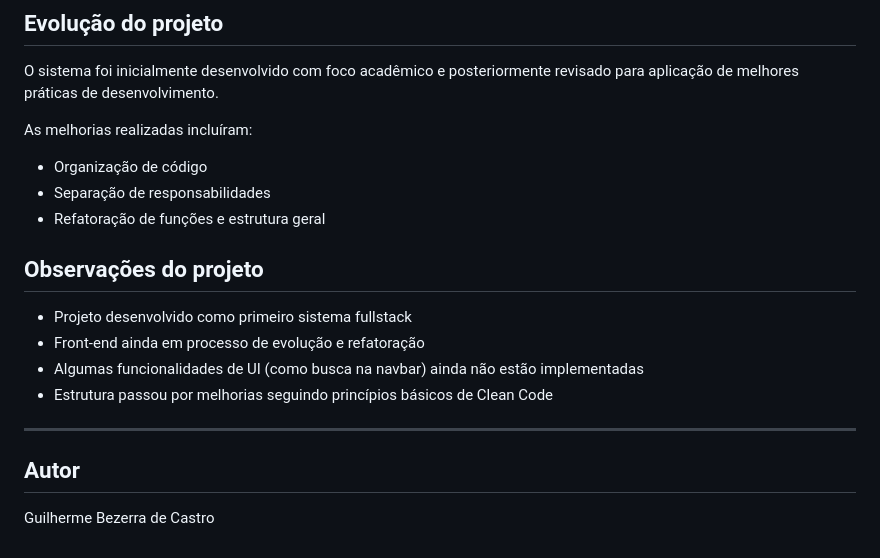
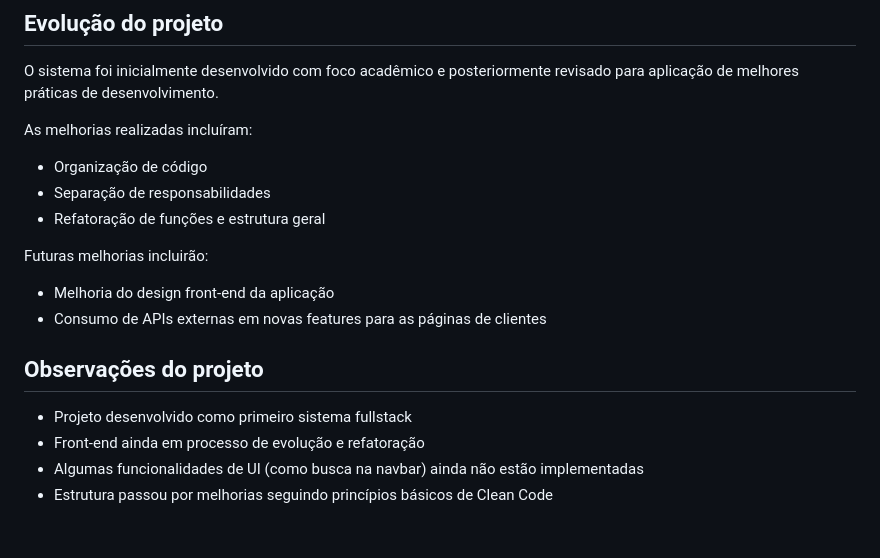
Before and after one commit to guilherme-bezerra-castro/php-restaurant-system, a Markdown page: README.md, the part around the change. GitHub-like rendering.

Commit message:
docs: include a brief look to the next steps

```diff
--- a/README.md
+++ b/README.md
@@ -113,15 +113,13 @@ As melhorias realizadas incluíram:
 - Separação de responsabilidades
 - Refatoração de funções e estrutura geral
 
+Futuras melhorias incluirão:
+- Melhoria do design front-end da aplicação
+- Consumo de APIs externas em novas features para as páginas de clientes
+
 ## Observações do projeto
 
 * Projeto desenvolvido como primeiro sistema fullstack
 * Front-end ainda em processo de evolução e refatoração
 * Algumas funcionalidades de UI (como busca na navbar) ainda não estão implementadas
 * Estrutura passou por melhorias seguindo princípios básicos de Clean Code
-
----
-
-## Autor
-
-Guilherme Bezerra de Castro
```
